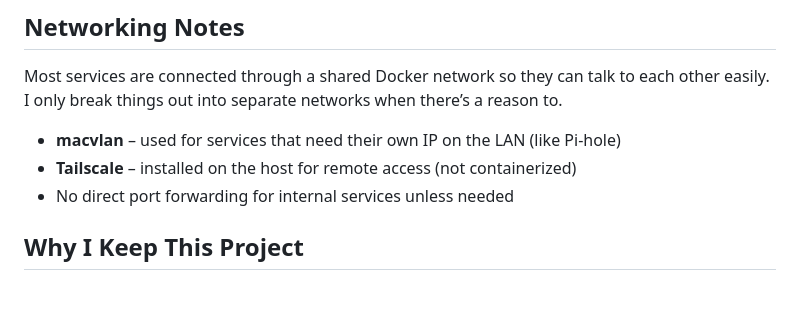
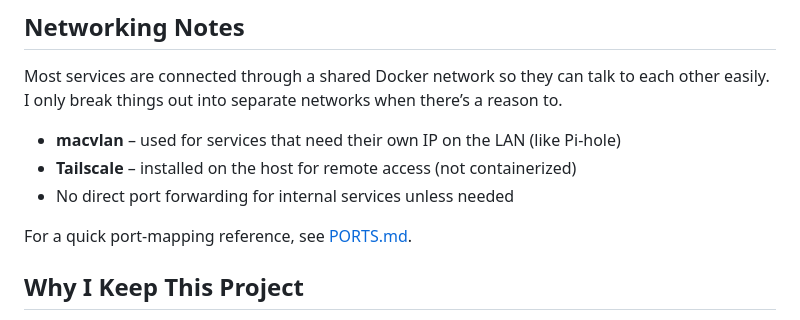
Before and after one commit to dabarrios/homelab, a Markdown page: README.md, the part around the change. Rendered like a GitHub page; blank space fills up the shorter version.

Commit message:
added port mappings doc for easy reference

```diff
--- a/README.md
+++ b/README.md
@@ -93,6 +93,8 @@ Most services are connected through a shared Docker network so they can talk to
 - **Tailscale** – installed on the host for remote access (not containerized)
 - No direct port forwarding for internal services unless needed
 
+For a quick port-mapping reference, see [PORTS.md](PORTS.md).
+
 ## Why I Keep This Project
 
 This lab gives me a place to try things out, break stuff, and fix it. It’s been one of the best ways for me to actually learn Linux, Docker, and networking outside of school.
```
Also changed, not shown: PORTS.md (added, +103 -0 lines).
